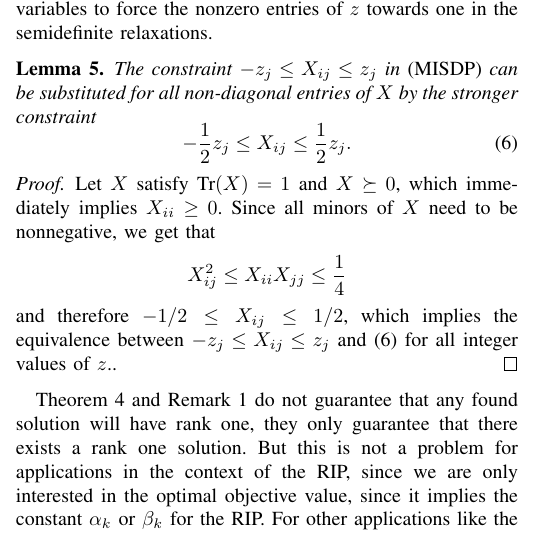
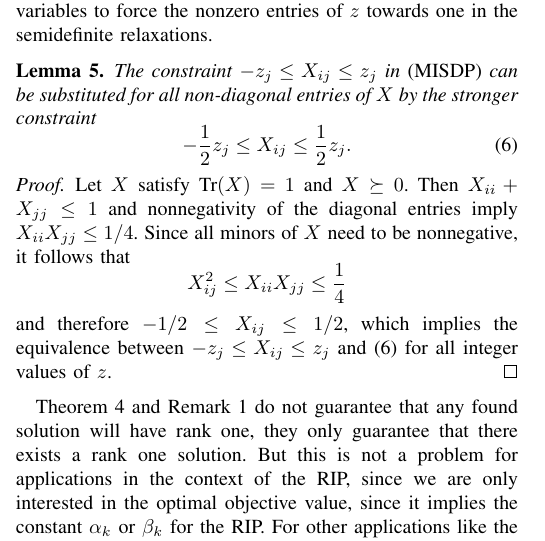
Before and after one commit to scipopt/SCIP-SDP, a LaTeX paper (RIP-MISDP-Paper/IEEE_RIP-MISDP.tex): part of one column of page 4 of 6, cut so that both start at the same text. Compiled offline with pdfLaTeX; a missing font is replaced by an installed copy or a similar font; a LaTeX package or settings file that is missing is left out.

Commit message:
slightly extended proof of lemma

```diff
--- a/RIP-MISDP-Paper/IEEE_RIP-MISDP.tex
+++ b/RIP-MISDP-Paper/IEEE_RIP-MISDP.tex
@@ -467,14 +467,15 @@ The constraint $-z_j \leq X_{ij} \leq z_j$ in~\eqref{MISDP} can be substituted f
 \end{equation}
 \end{lemma}
 \begin{proof}
-Let $X$ satisfy $\Tr(X)=1$ and $X\succeq 0$, which immediately implies $X_{ii}\geq 0$.
-Since all minors of $X$ need to be nonnegative, we get that
+Let $X$ satisfy $\Tr(X)=1$ and $X\succeq 0$. Then $X_{ii}+X_{jj}\leq 1$ and nonnegativity of the diagonal
+entries imply $X_{ii}X_{jj}\leq 1/4$.
+Since all minors of $X$ need to be nonnegative, it follows that
 \begin{equation*}
   X_{ij}^2 \leq  X_{ii} X_{jj} \leq \frac{1}{4}
 \end{equation*}
 and therefore $-1/2 \leq X_{ij} \leq 1/2$, which implies the equivalence between
 $-z_j \leq X_{ij} \leq z_j$ and~\eqref{eq:HalfConstraint} for all integer values
-of $z$..
+of $z$.
 \end{proof}
 
 
```
